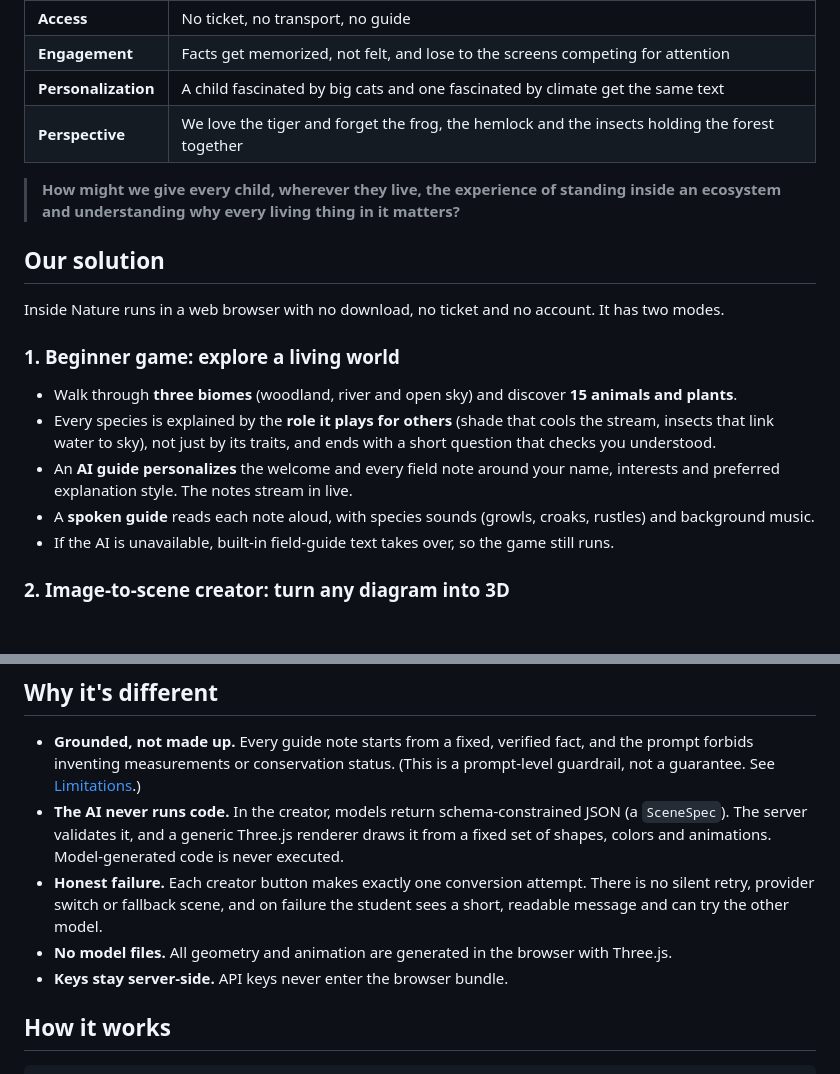
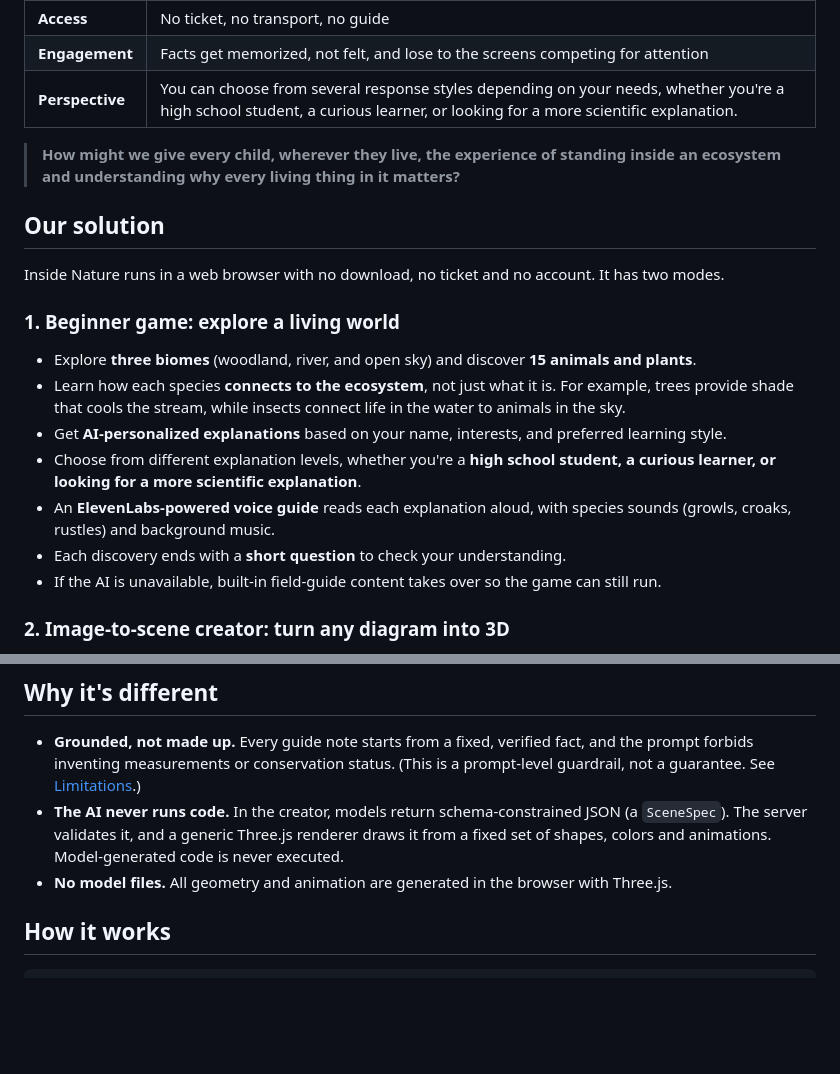
Before and after one commit to quyenlhtran/InsideNature, a Markdown page: README.md, 2 parts joined by grey strips. Drawn GitHub-style; blank space fills up the shorter version.

Commit message:
Revise README for clarity on features and AI guide
Updated the README to clarify the personalization features and the AI guide's role in the beginner game. Enhanced descriptions of the ecosystem connections and the image-to-scene creator functionality.

```diff
--- a/README.md
+++ b/README.md
@@ -39,8 +39,7 @@ Four gaps sit behind it:
 |---|---|
 | **Access** | No ticket, no transport, no guide |
 | **Engagement** | Facts get memorized, not felt, and lose to the screens competing for attention |
-| **Personalization** | A child fascinated by big cats and one fascinated by climate get the same text |
-| **Perspective** | We love the tiger and forget the frog, the hemlock and the insects holding the forest together |
+| **Perspective** | You can choose from several response styles depending on your needs, whether you're a high school student, a curious learner, or looking for a more scientific explanation. |
 
 > **How might we give every child, wherever they live, the experience of standing inside an ecosystem and understanding why every living thing in it matters?**
 
@@ -49,11 +48,14 @@ Four gaps sit behind it:
 Inside Nature runs in a web browser with no download, no ticket and no account. It has two modes.
 
 ### 1. Beginner game: explore a living world
-- Walk through **three biomes** (woodland, river and open sky) and discover **15 animals and plants**.
-- Every species is explained by the **role it plays for others** (shade that cools the stream, insects that link water to sky), not just by its traits, and ends with a short question that checks you understood.
-- An **AI guide personalizes** the welcome and every field note around your name, interests and preferred explanation style. The notes stream in live.
-- A **spoken guide** reads each note aloud, with species sounds (growls, croaks, rustles) and background music.
-- If the AI is unavailable, built-in field-guide text takes over, so the game still runs.
+
+- Explore **three biomes** (woodland, river, and open sky) and discover **15 animals and plants**.
+- Learn how each species **connects to the ecosystem**, not just what it is. For example, trees provide shade that cools the stream, while insects connect life in the water to animals in the sky.
+- Get **AI-personalized explanations** based on your name, interests, and preferred learning style.
+- Choose from different explanation levels, whether you're a **high school student, a curious learner, or looking for a more scientific explanation**.
+- An **ElevenLabs-powered voice guide** reads each explanation aloud, with species sounds (growls, croaks, rustles) and background music.
+- Each discovery ends with a **short question** to check your understanding.
+- If the AI is unavailable, built-in field-guide content takes over so the game can still run.
 
 ### 2. Image-to-scene creator: turn any diagram into 3D
 
@@ -74,9 +76,7 @@ Inside Nature runs in a web browser with no download, no ticket and no account.
 
 - **Grounded, not made up.** Every guide note starts from a fixed, verified fact, and the prompt forbids inventing measurements or conservation status. (This is a prompt-level guardrail, not a guarantee. See [Limitations](#limitations).)
 - **The AI never runs code.** In the creator, models return schema-constrained JSON (a `SceneSpec`). The server validates it, and a generic Three.js renderer draws it from a fixed set of shapes, colors and animations. Model-generated code is never executed.
-- **Honest failure.** Each creator button makes exactly one conversion attempt. There is no silent retry, provider switch or fallback scene, and on failure the student sees a short, readable message and can try the other model.
 - **No model files.** All geometry and animation are generated in the browser with Three.js.
-- **Keys stay server-side.** API keys never enter the browser bundle.
 
 ## How it works
 
```
